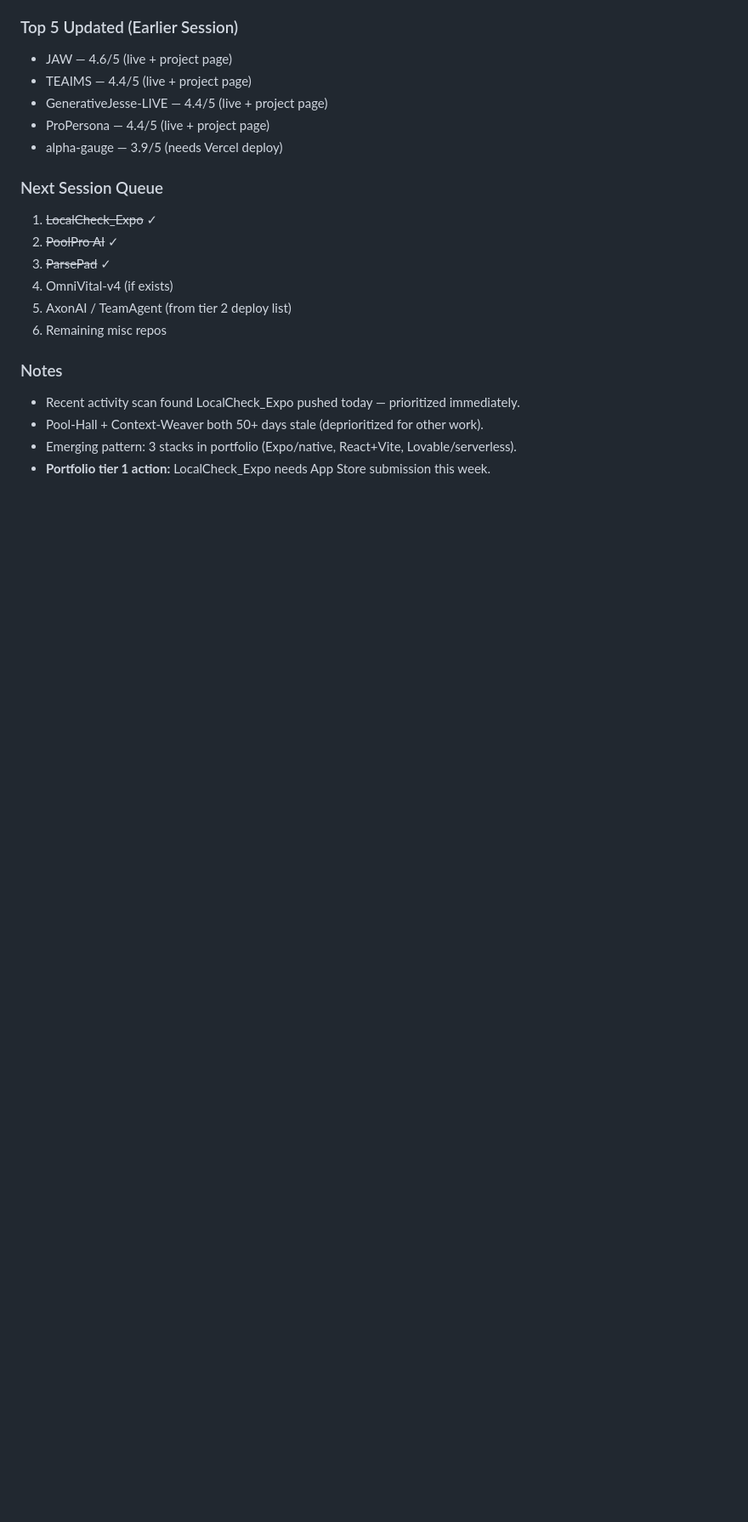
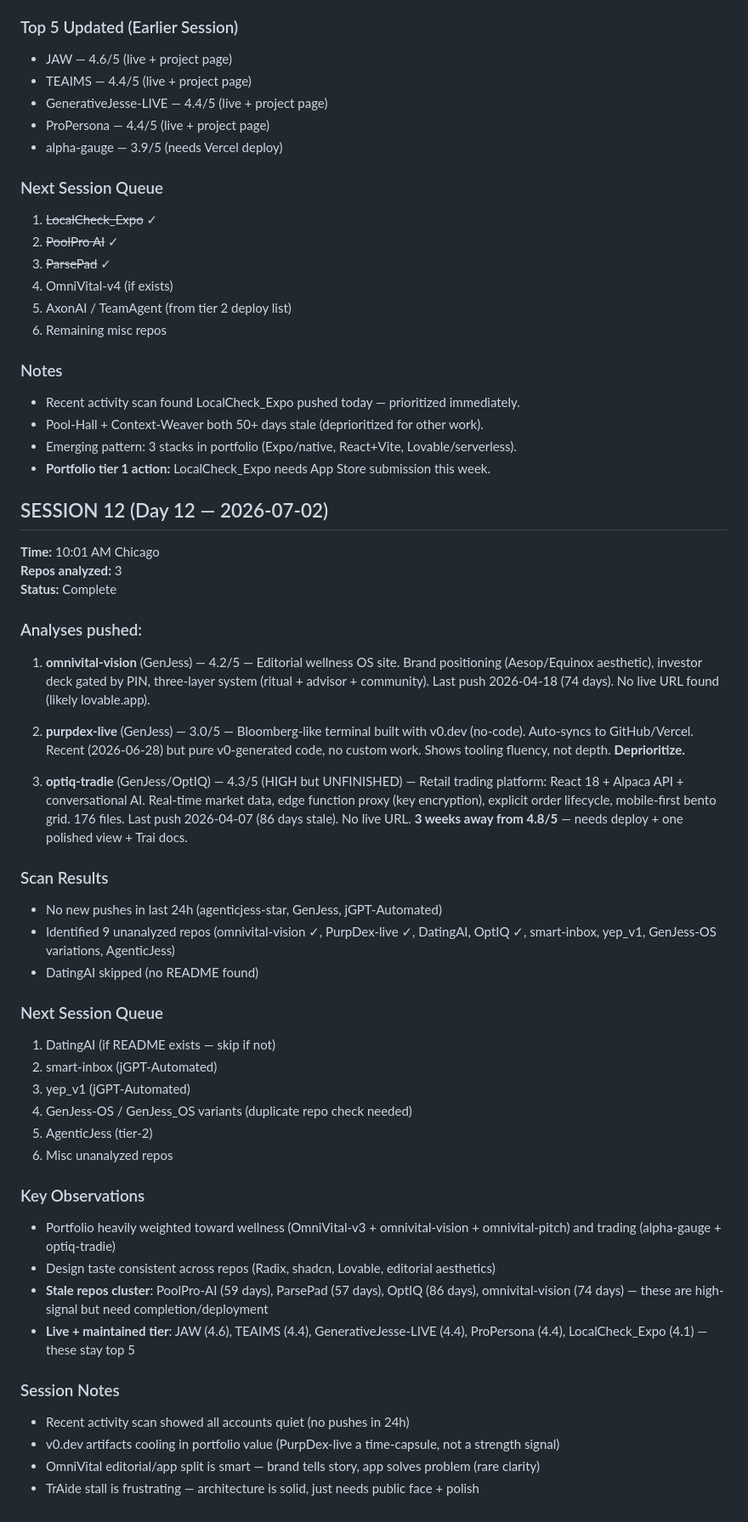
Before and after one commit to jGPT-Automated/repo-atlas, a Markdown page: meta/progress-log.md, the part around the change. Shown at 85% size. Drawn GitHub-style; blank space fills up the shorter version.

Commit message:
session 12: omnivital-vision, purpdex-live, optiq-tradie analyses

```diff
--- a/meta/progress-log.md
+++ b/meta/progress-log.md
@@ -137,3 +137,41 @@
 - Pool-Hall + Context-Weaver both 50+ days stale (deprioritized for other work).
 - Emerging pattern: 3 stacks in portfolio (Expo/native, React+Vite, Lovable/serverless).
 - **Portfolio tier 1 action:** LocalCheck_Expo needs App Store submission this week.
+
+## SESSION 12 (Day 12 — 2026-07-02)
+
+**Time:** 10:01 AM Chicago
+**Repos analyzed:** 3
+**Status:** Complete
+
+### Analyses pushed:
+1. **omnivital-vision** (GenJess) — 4.2/5 — Editorial wellness OS site. Brand positioning (Aesop/Equinox aesthetic), investor deck gated by PIN, three-layer system (ritual + advisor + community). Last push 2026-04-18 (74 days). No live URL found (likely lovable.app).
+
+2. **purpdex-live** (GenJess) — 3.0/5 — Bloomberg-like terminal built with v0.dev (no-code). Auto-syncs to GitHub/Vercel. Recent (2026-06-28) but pure v0-generated code, no custom work. Shows tooling fluency, not depth. **Deprioritize.**
+
+3. **optiq-tradie** (GenJess/OptIQ) — 4.3/5 (HIGH but UNFINISHED) — Retail trading platform: React 18 + Alpaca API + conversational AI. Real-time market data, edge function proxy (key encryption), explicit order lifecycle, mobile-first bento grid. 176 files. Last push 2026-04-07 (86 days stale). No live URL. **3 weeks away from 4.8/5** — needs deploy + one polished view + Trai docs.
+
+### Scan Results
+- No new pushes in last 24h (agenticjess-star, GenJess, jGPT-Automated)
+- Identified 9 unanalyzed repos (omnivital-vision ✓, PurpDex-live ✓, DatingAI, OptIQ ✓, smart-inbox, yep_v1, GenJess-OS variations, AgenticJess)
+- DatingAI skipped (no README found)
+
+### Next Session Queue
+1. DatingAI (if README exists — skip if not)
+2. smart-inbox (jGPT-Automated)
+3. yep_v1 (jGPT-Automated)
+4. GenJess-OS / GenJess_OS variants (duplicate repo check needed)
+5. AgenticJess (tier-2)
+6. Misc unanalyzed repos
+
+### Key Observations
+- Portfolio heavily weighted toward wellness (OmniVital-v3 + omnivital-vision + omnivital-pitch) and trading (alpha-gauge + optiq-tradie)
+- Design taste consistent across repos (Radix, shadcn, Lovable, editorial aesthetics)
+- **Stale repos cluster**: PoolPro-AI (59 days), ParsePad (57 days), OptIQ (86 days), omnivital-vision (74 days) — these are high-signal but need completion/deployment
+- **Live + maintained tier**: JAW (4.6), TEAIMS (4.4), GenerativeJesse-LIVE (4.4), ProPersona (4.4), LocalCheck_Expo (4.1) — these stay top 5
+
+### Session Notes
+- Recent activity scan showed all accounts quiet (no pushes in 24h)
+- v0.dev artifacts cooling in portfolio value (PurpDex-live a time-capsule, not a strength signal)
+- OmniVital editorial/app split is smart — brand tells story, app solves problem (rare clarity)
+- TrAide stall is frustrating — architecture is solid, just needs public face + polish
```
